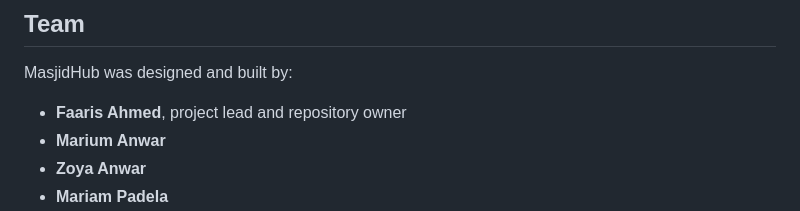
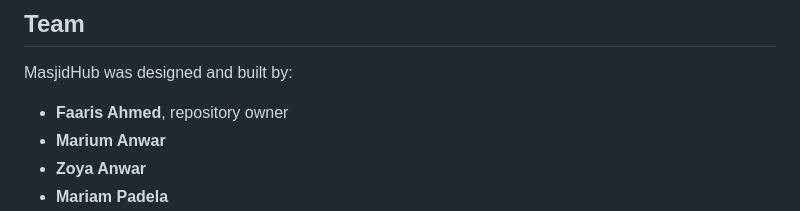
Before and after one commit to faarisaahmed/mc2, a Markdown page: README.md, the part around the change. Drawn GitHub-style.

Commit message:
README: list Faaris as repository owner

```diff
--- a/README.md
+++ b/README.md
@@ -292,7 +292,7 @@ No accounts, cookies, or analytics. Settings, planner drafts, chat messages, and
 
 MasjidHub was designed and built by:
 
-- **Faaris Ahmed**, project lead and repository owner
+- **Faaris Ahmed**, repository owner
 - **Marium Anwar**
 - **Zoya Anwar**
 - **Mariam Padela**
```
